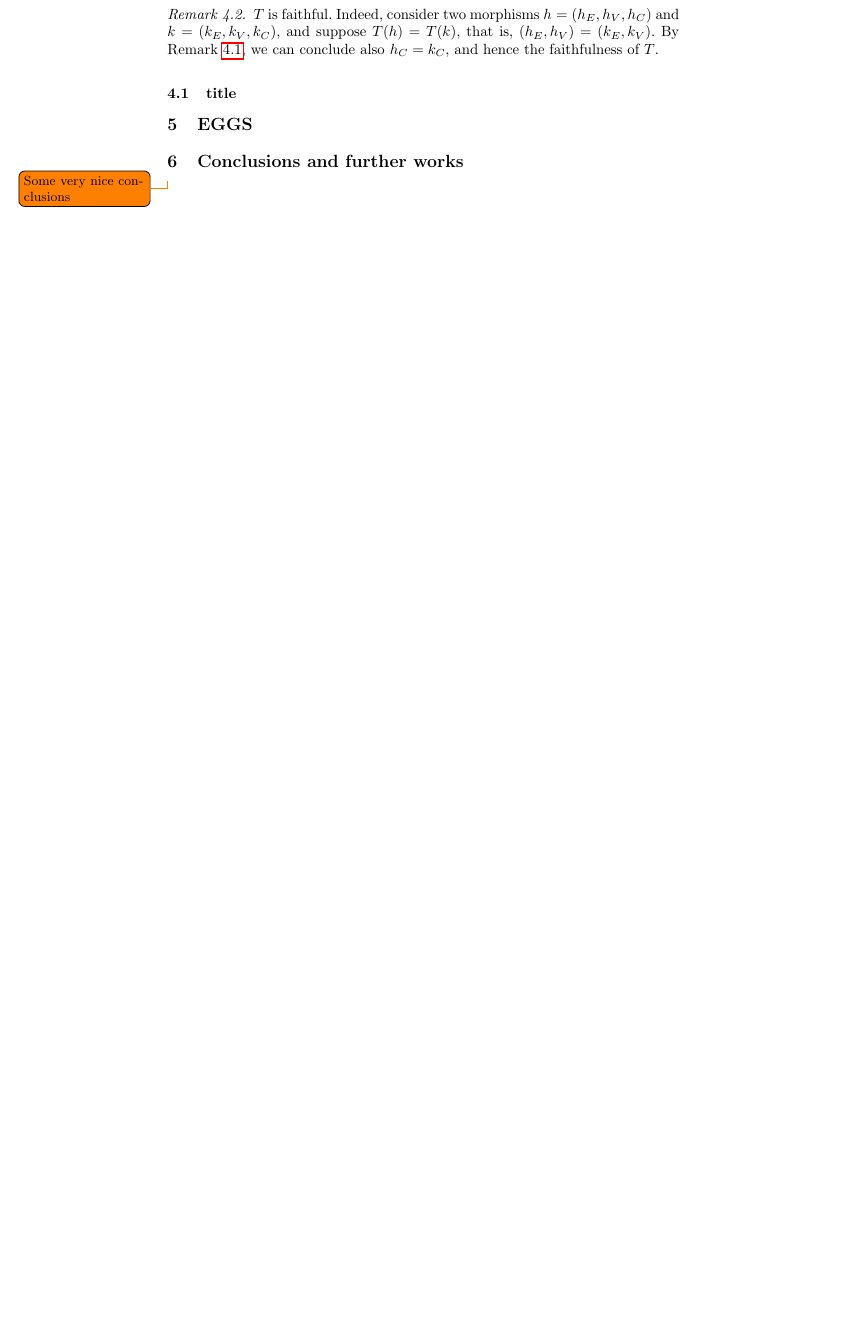
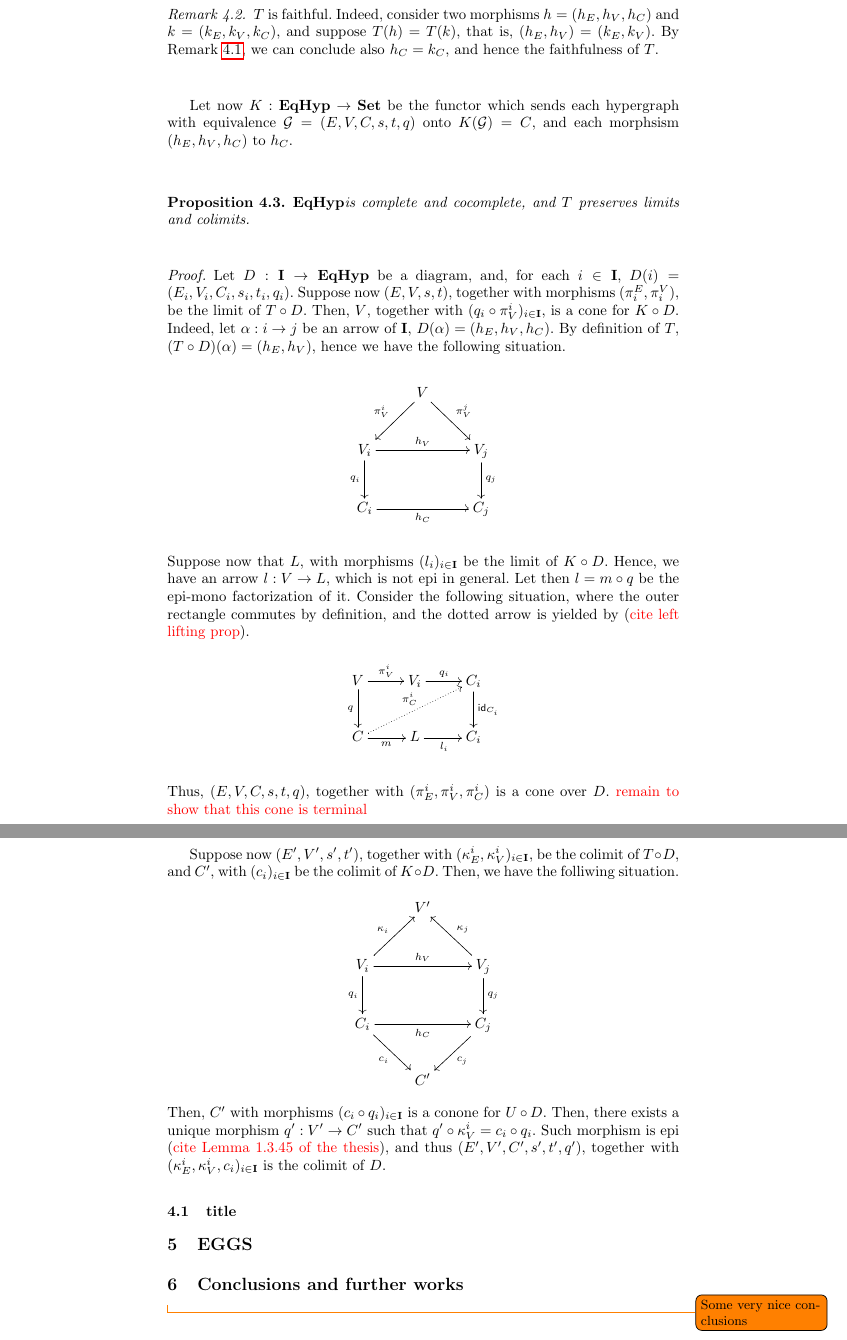
Before and after one commit to r0bbert/Tesi, a LaTeX thesis (icgt/main.tex, which reads icgt/Hypergraphs_with_equivalences.tex): part of page 30 of 42 before the commit and two parts of pages 30 and 31 of 43 after it, the two joined at a grey line, cut so that both start at the same text, the shorter picture padded with empty space. Compiled offline with pdfLaTeX.

Commit message:
T is continuous

```diff
--- a/icgt/Hypergraphs_with_equivalences.tex
+++ b/icgt/Hypergraphs_with_equivalences.tex
@@ -61,3 +61,37 @@ We now define another functor $T: \EqHyp \to \hyp$, which ``forgets'' the quotie
 	$T$ is faithful. Indeed, consider two morphisms $h = (h_E, h_V, h_C)$ and $k = (k_E, k_V, k_C)$, and suppose $T(h) = T(k)$, that is, $(h_E, h_V) = (k_E, k_V)$.
 	By \Cref{rem:eqhyp_morphs}, we can conclude also $h_C = k_C$, and hence the faithfulness of $T$.
 \end{remark}
+
+Let now $K: \EqHyp \to \Set$ be the functor which sends each hypergraph with equivalence $\mathcal{G} = (E, V, C, s, t, q)$ onto $K(\mathcal{G}) = C$, and each morphsism $(h_E, h_V, h_C)$ to $h_C$.
+
+\begin{proposition}
+	\EqHyp is complete and cocomplete, and $T$ preserves limits and colimits.
+\end{proposition}
+
+\begin{proof}
+	Let $D: \cat{I}\to \EqHyp$ be a diagram, and, for each $i \in \cat{I}$, $D(i) = (E_i, V_i, C_i, s_i, t_i, q_i)$.
+	Suppose now $(E, V, s, t)$, together with morphisms $(\pi_i^E, \pi_i^V)$, be the limit of $T \circ D$.
+	Then, $V$, together with $(q_i\circ \pi_V^i)_{i\in \cat I}$, is a cone for $K \circ D$. Indeed, let $\alpha: i \to j$ be an arrow of $\cat I$, $D(\alpha) = (h_E,h_V, h_C)$.
+	By definition of $T$, $(T \circ D)(\alpha) = (h_E, h_V)$, hence we have the following situation.
+	\[\xymatrix{
+		& V \ar[dl]_{\pi_V^i} \ar[dr]^{\pi_V^j} & \\V_i\ar[rr]^{h_V}\ar[d]_{q_i}&&V_j\ar[d]^{q_j}\\C_i\ar[rr]_{h_C}&&C_j
+	}\]
+	Suppose now that $L$, with morphisms $(l_i)_{i\in \cat I}$ be the limit of $K\circ D$. Hence, we have an arrow $l:V \to L$, which is not epi in general.
+	Let then $l = m \circ q$ be the epi-mono factorization of it. Consider the following situation, where the outer rectangle commutes by definition, and the dotted arrow is yielded by ({\color{red}cite left lifting prop}).
+	\[\xymatrix{
+			V\ar[r]^{\pi_V^i}\ar[d]_{q}&V_i\ar[r]^{q_i}&C_i\ar[d]^{\id{C_i}}\\C\ar[r]_{m}\ar@{.>}[urr]^{\pi_C^i}&L\ar[r]_{l_i}&{C_i}
+	}\]
+	Thus, $(E, V, C, s, t, q)$, together with $(\pi_E^i, \pi_V^i, \pi_C^i)$ is a cone over $D$. {\color{red} remain to show that this cone is terminal}
+
+	Suppose now $(E', V', s', t')$, together with $(\kappa_E^i, \kappa_V^i)_{i \in \cat I}$, be the colimit of $T \circ D$, and $C'$, with $(c_i)_{i \in \cat I}$ be the colimit of $K \circ D$.
+	Then, we have the folliwing situation.
+	\[\xymatrix{
+								  &  {V'} &                             \\
+		V_i \ar[ur]^{\kappa_i} \ar[rr]^{h_V} \ar[d]_{q_i} && V_j \ar[ul]_{\kappa_j} \ar[d]^{q_j}\\
+		C_i \ar[dr]_{c_i}      \ar[rr]_{h_C}              &&C_j  \ar[dl]^{c_j}                  \\
+								  &  {C'} &
+	}\]
+	Then, $C'$ with morphisms $(c_i \circ q_i)_{i\in \cat I}$ is a conone for $U \circ D$. Then, there exists a unique morphism $q': V' \to C'$ such that $q'\circ \kappa_V^i = c_i\circ q_i$.
+	Such morphism is epi ({\color{red}cite Lemma 1.3.45 of the thesis}), and thus $(E', V', C', s', t', q')$, together with $(\kappa_E^i, \kappa_V^i, c_i)_{i\in \cat I}$ is the colimit of $D$.
+
+\end{proof}
```
Also changed, not shown: Article.pdf.
